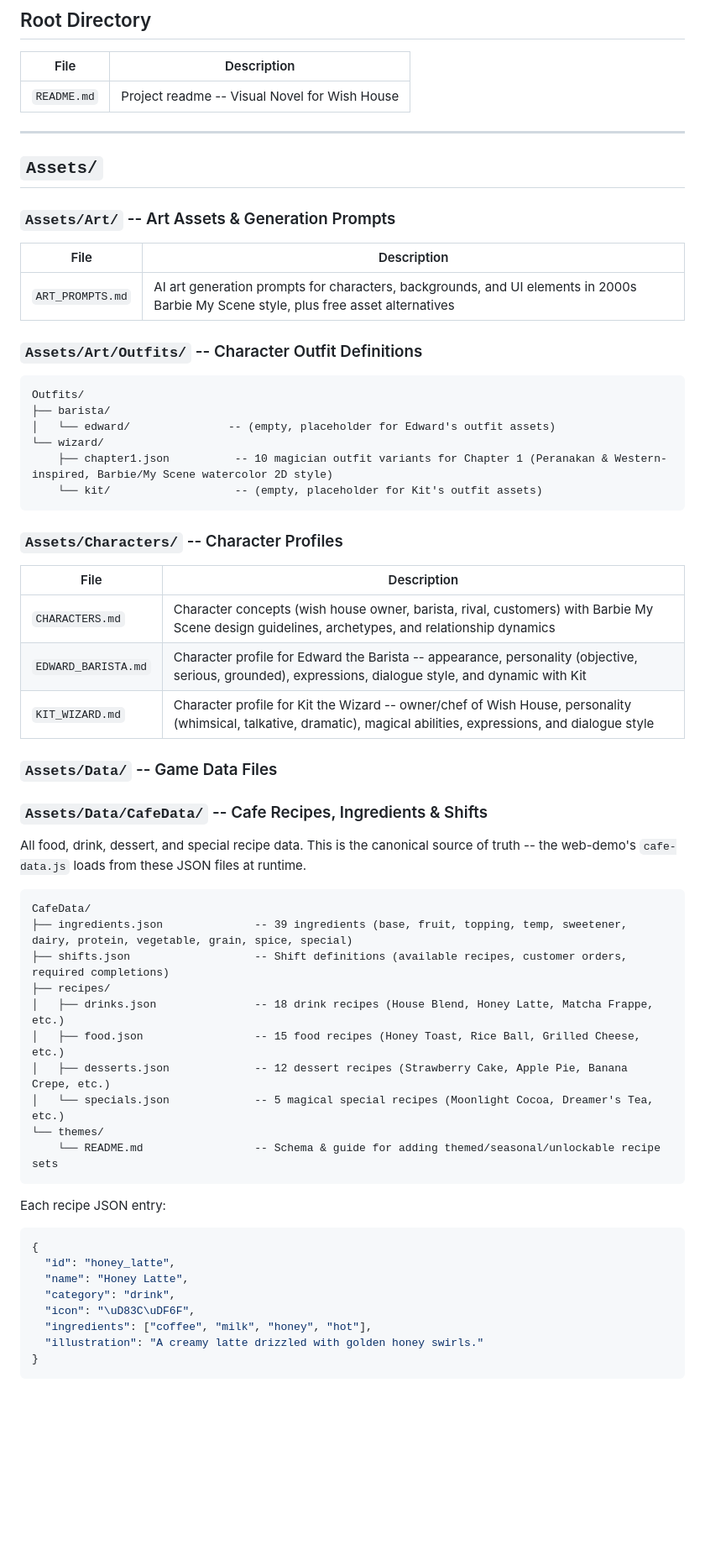
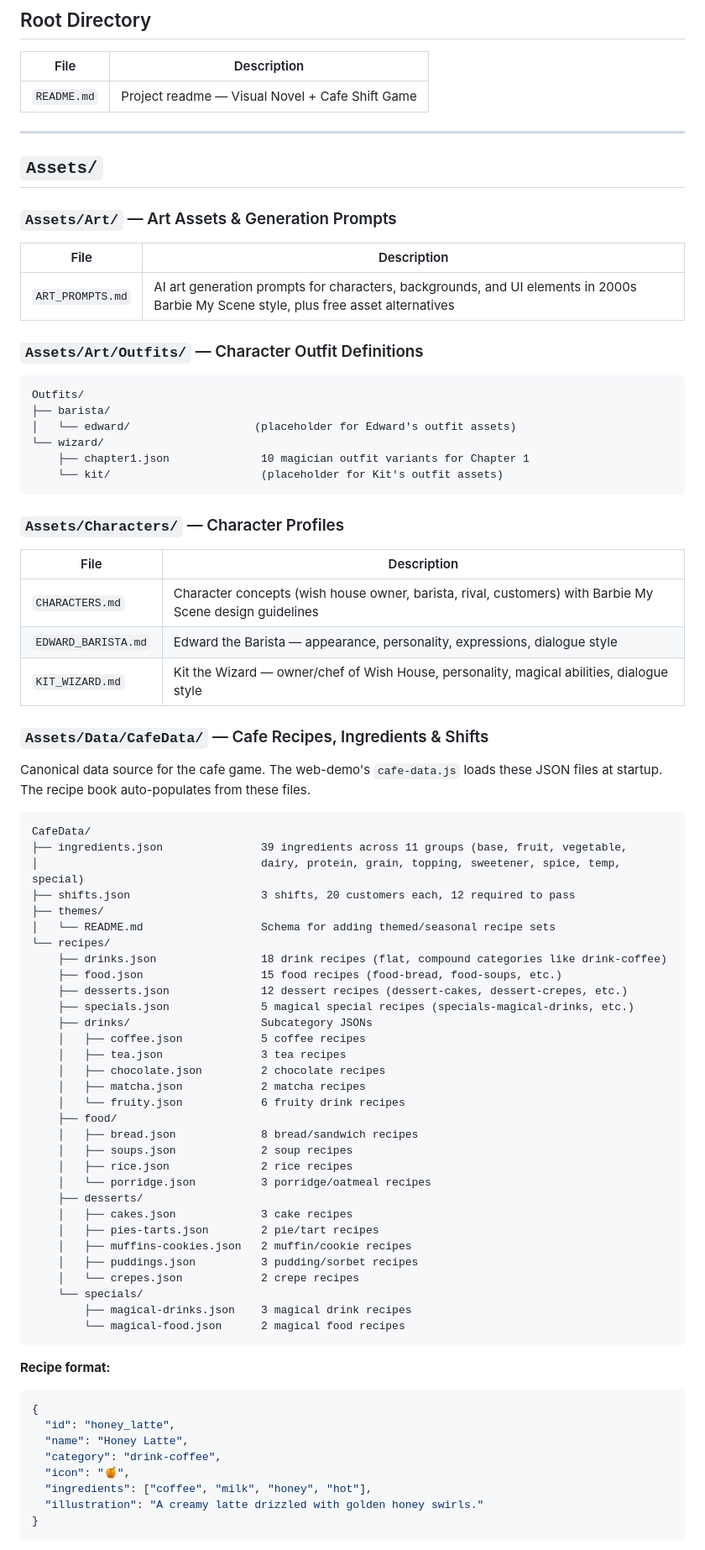
Before and after one commit to Robileen/wish-house, a Markdown page: Documentation/wishhouse_repo_folder_structure.md, the part around one of its changes. Shown at 84% size. Drawn GitHub-style; blank space fills up the shorter version.

````diff
--- a/Documentation/wishhouse_repo_folder_structure.md
+++ b/Documentation/wishhouse_repo_folder_structure.md
@@ -4,64 +4,82 @@
 
 | File | Description |
 |------|-------------|
-| `README.md` | Project readme -- Visual Novel for Wish House |
+| `README.md` | Project readme — Visual Novel + Cafe Shift Game |
 
 ---
 
 ## `Assets/`
 
-### `Assets/Art/` -- Art Assets & Generation Prompts
+### `Assets/Art/` — Art Assets & Generation Prompts
 
 | File | Description |
 |------|-------------|
 | `ART_PROMPTS.md` | AI art generation prompts for characters, backgrounds, and UI elements in 2000s Barbie My Scene style, plus free asset alternatives |
 
-### `Assets/Art/Outfits/` -- Character Outfit Definitions
+### `Assets/Art/Outfits/` — Character Outfit Definitions
 
 ```
 Outfits/
 ├── barista/
-│   └── edward/               -- (empty, placeholder for Edward's outfit assets)
+│   └── edward/                   (placeholder for Edward's outfit assets)
 └── wizard/
-    ├── chapter1.json          -- 10 magician outfit variants for Chapter 1 (Peranakan & Western-inspired, Barbie/My Scene watercolor 2D style)
-    └── kit/                   -- (empty, placeholder for Kit's outfit assets)
+    ├── chapter1.json              10 magician outfit variants for Chapter 1
+    └── kit/                       (placeholder for Kit's outfit assets)
 ```
 
-### `Assets/Characters/` -- Character Profiles
+### `Assets/Characters/` — Character Profiles
 
 | File | Description |
 |------|-------------|
-| `CHARACTERS.md` | Character concepts (wish house owner, barista, rival, customers) with Barbie My Scene design guidelines, archetypes, and relationship dynamics |
-| `EDWARD_BARISTA.md` | Character profile for Edward the Barista -- appearance, personality (objective, serious, grounded), expressions, dialogue style, and dynamic with Kit |
-| `KIT_WIZARD.md` | Character profile for Kit the Wizard -- owner/chef of Wish House, personality (whimsical, talkative, dramatic), magical abilities, expressions, and dialogue style |
+| `CHARACTERS.md` | Character concepts (wish house owner, barista, rival, customers) with Barbie My Scene design guidelines |
+| `EDWARD_BARISTA.md` | Edward the Barista — appearance, personality, expressions, dialogue style |
+| `KIT_WIZARD.md` | Kit the Wizard — owner/chef of Wish House, personality, magical abilities, dialogue style |
 
-### `Assets/Data/` -- Game Data Files
+### `Assets/Data/CafeData/` — Cafe Recipes, Ingredients & Shifts
 
-### `Assets/Data/CafeData/` -- Cafe Recipes, Ingredients & Shifts
-
-All food, drink, dessert, and special recipe data. This is the canonical source
-of truth -- the web-demo's `cafe-data.js` loads from these JSON files at runtime.
+Canonical data source for the cafe game. The web-demo's `cafe-data.js` loads these JSON files at startup. The recipe book auto-populates from these files.
 
 ```
 CafeData/
-├── ingredients.json              -- 39 ingredients (base, fruit, topping, temp, sweetener, dairy, protein, vegetable, grain, spice, special)
-├── shifts.json                   -- Shift definitions (available recipes, customer orders, required completions)
-├── recipes/
-│   ├── drinks.json               -- 18 drink recipes (House Blend, Honey Latte, Matcha Frappe, etc.)
-│   ├── food.json                 -- 15 food recipes (Honey Toast, Rice Ball, Grilled Cheese, etc.)
-│   ├── desserts.json             -- 12 dessert recipes (Strawberry Cake, Apple Pie, Banana Crepe, etc.)
-│   └── specials.json             -- 5 magical special recipes (Moonlight Cocoa, Dreamer's Tea, etc.)
-└── themes/
-    └── README.md                 -- Schema & guide for adding themed/seasonal/unlockable recipe sets
+├── ingredients.json               39 ingredients across 11 groups (base, fruit, vegetable,
+│                                  dairy, protein, grain, topping, sweetener, spice, temp, special)
+├── shifts.json                    3 shifts, 20 customers each, 12 required to pass
+├── themes/
+│   └── README.md                  Schema for adding themed/seasonal recipe sets
+└── recipes/
+    ├── drinks.json                18 drink recipes (flat, compound categories like drink-coffee)
+    ├── food.json                  15 food recipes (food-bread, food-soups, etc.)
+    ├── desserts.json              12 dessert recipes (dessert-cakes, dessert-crepes, etc.)
+    ├── specials.json              5 magical special recipes (specials-magical-drinks, etc.)
+    ├── drinks/                    Subcategory JSONs
+    │   ├── coffee.json            5 coffee recipes
+    │   ├── tea.json               3 tea recipes
+    │   ├── chocolate.json         2 chocolate recipes
+    │   ├── matcha.json            2 matcha recipes
+    │   └── fruity.json            6 fruity drink recipes
+    ├── food/
+    │   ├── bread.json             8 bread/sandwich recipes
+    │   ├── soups.json             2 soup recipes
+    │   ├── rice.json              2 rice recipes
+    │   └── porridge.json          3 porridge/oatmeal recipes
+    ├── desserts/
+    │   ├── cakes.json             3 cake recipes
+    │   ├── pies-tarts.json        2 pie/tart recipes
+    │   ├── muffins-cookies.json   2 muffin/cookie recipes
+    │   ├── puddings.json          3 pudding/sorbet recipes
+    │   └── crepes.json            2 crepe recipes
+    └── specials/
+        ├── magical-drinks.json    3 magical drink recipes
+        └── magical-food.json      2 magical food recipes
 ```
 
-Each recipe JSON entry:
+**Recipe format:**
 ```json
 {
   "id": "honey_latte",
   "name": "Honey Latte",
-  "category": "drink",
-  "icon": "\uD83C\uDF6F",
+  "category": "drink-coffee",
+  "icon": "🍯",
   "ingredients": ["coffee", "milk", "honey", "hot"],
   "illustration": "A creamy latte drizzled with golden honey swirls."
 }
````
Also changed, not shown: other parts of Documentation/wishhouse_repo_folder_structure.md (+86 -50 lines).
